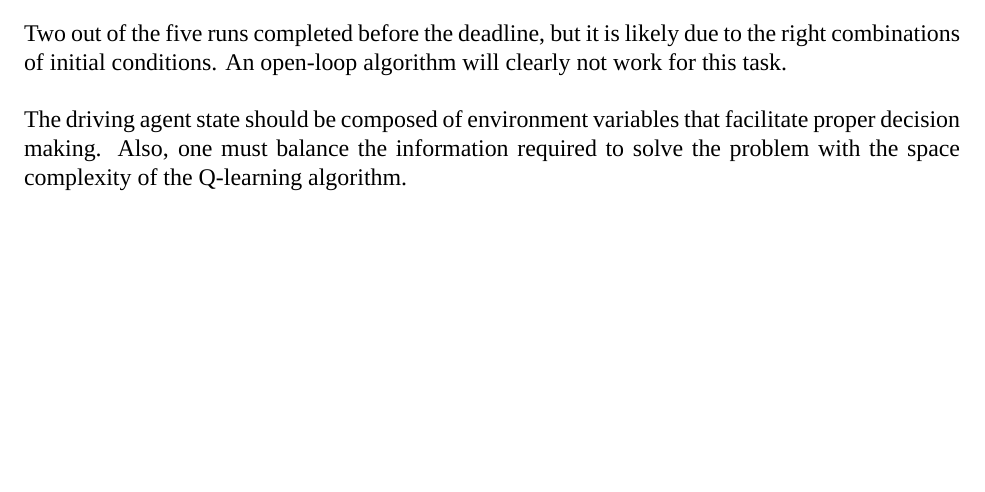
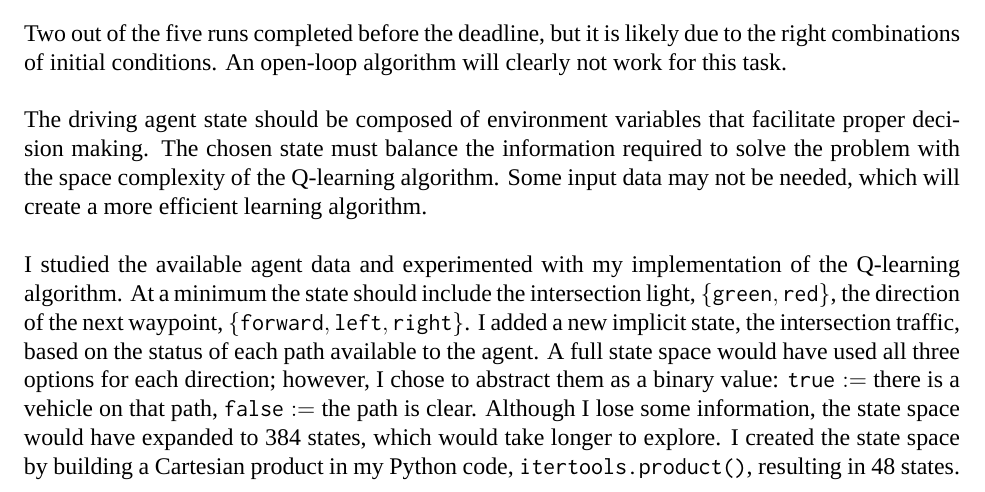
Before and after one commit to drpjm/udacity-mle-project4, a LaTeX document (tex/udacity-mle-project4.tex): part of the page, cut so that both start at the same text, the shorter picture padded with empty space. Compiled offline with XeLaTeX; a missing font is replaced by an installed copy or a similar font.

Commit message:
Added state space write up.

```diff
--- a/tex/udacity-mle-project4.tex
+++ b/tex/udacity-mle-project4.tex
@@ -119,9 +119,16 @@ Two out of the five runs completed before the deadline, but it is likely due to
 An open-loop algorithm will clearly not work for this task. \\
 
 The driving agent state should be composed of environment variables that facilitate proper decision making.
-Also, one must balance the information required to solve the problem with the space complexity of the Q-learning algorithm.
-%Some input values or implicit states may not be needed, which will create a more efficient learning algorithm.
-%I studied the available inputs and decided that the agent state needs \textbf{one} state variable: the value of \verb|light|.
+The chosen state must balance the information required to solve the problem with the space complexity of the Q-learning algorithm.
+Some input data may not be needed, which will create a more efficient learning algorithm. \\
+
+I studied the available agent data and experimented with my implementation of the Q-learning algorithm.
+At a minimum the state should include the intersection light, $\{\verb|green|,\verb|red|\}$, the direction of the next waypoint, $\{\verb|forward|,\verb|left|,\verb|right|\}$.
+I added a new implicit state, the intersection traffic, based on the status of each path available to the agent.
+A full state space would have used all three options for each direction; however, I chose to abstract them as a binary value: $\verb|true| := $ there is a vehicle on that path, $\verb|false|:=$ the path is clear.
+Although I lose some information, the state space would have expanded to 384 states, which would take longer to explore.
+I created the state space by building a Cartesian product in my Python code, \verb|itertools.product()|, resulting in 48 states.
+
 %The other inputs, i.e. \verb|oncoming|, \verb|left|, \verb|right|, are encoded into the reward value when an action is taken.
 %For example, if the agent decides to select the \verb|forward| action on a red light, it will be penalized with a value of -1.0.
 %Using the state of \verb|light| and the set of possible actions, I construct the following (initial) Q-table:
```
